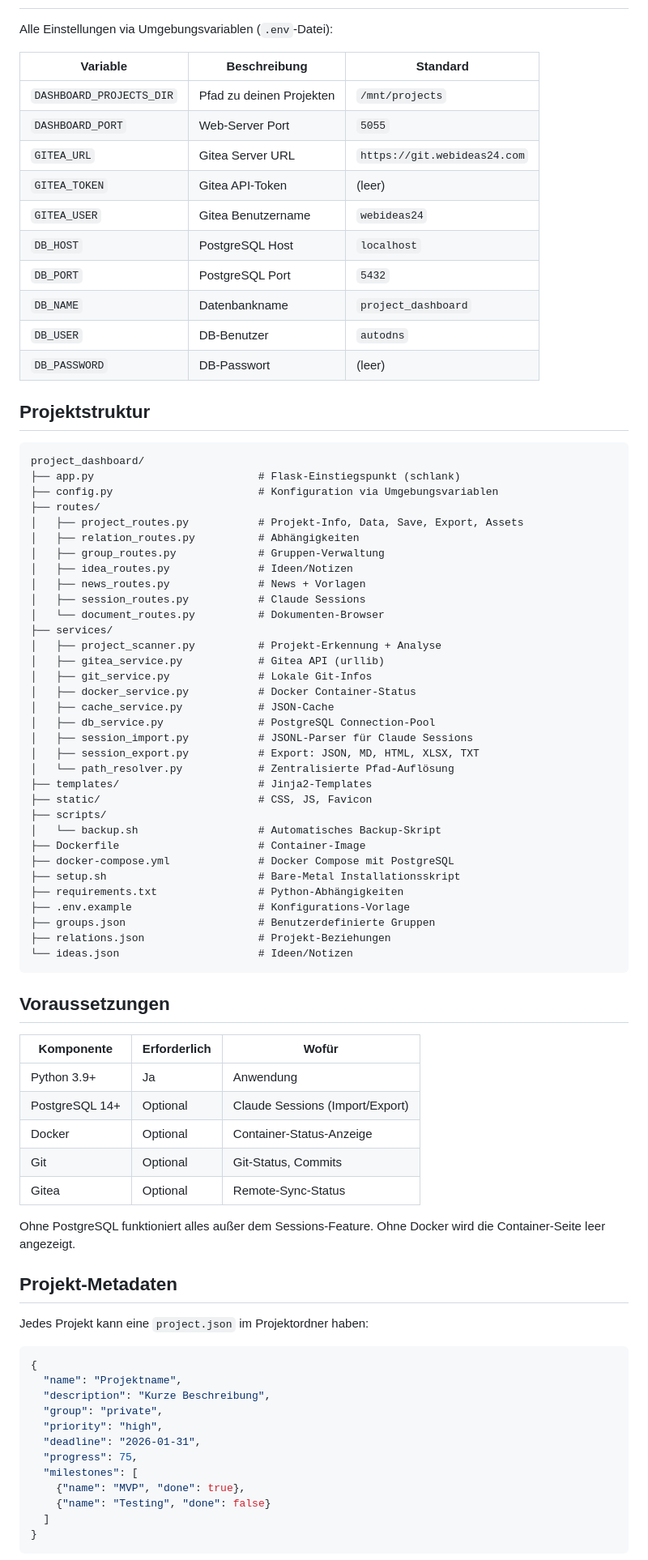
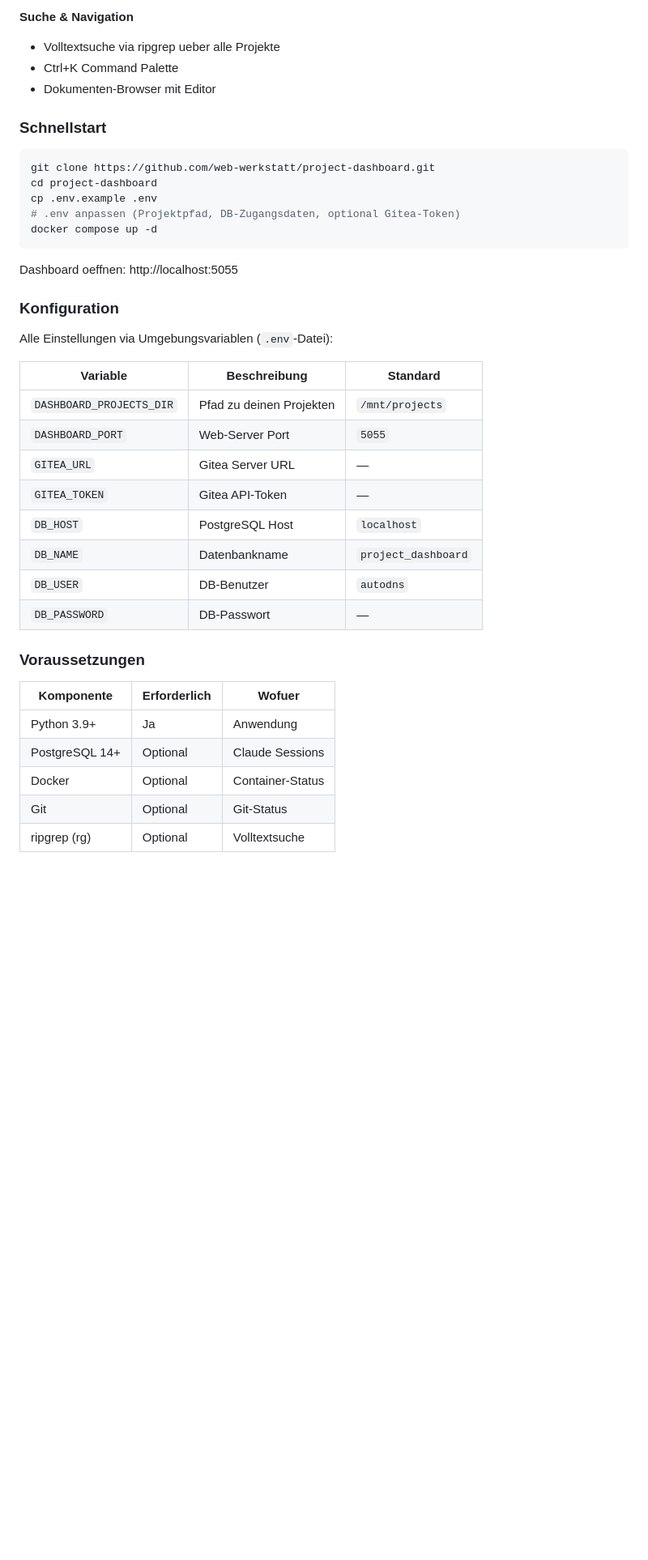
Before and after one commit to web-werkstatt/session-pilot, a Markdown page: README.md, the part around one of its changes. Shown at 81% size. Drawn GitHub-style; blank space fills up the shorter version.

````diff
--- a/README.md
+++ b/README.md
@@ -53,3 +256,21 @@ python3 app.py
+**Suche & Navigation**
+- Volltextsuche via ripgrep ueber alle Projekte
+- Ctrl+K Command Palette
+- Dokumenten-Browser mit Editor
+
+### Schnellstart
+
+```bash
+git clone https://github.com/web-werkstatt/project-dashboard.git
+cd project-dashboard
+cp .env.example .env
+# .env anpassen (Projektpfad, DB-Zugangsdaten, optional Gitea-Token)
+docker compose up -d
+```
+
+Dashboard oeffnen: http://localhost:5055
+
+### Konfiguration
 
 Alle Einstellungen via Umgebungsvariablen (`.env`-Datei):
 
@@ -57,82 +278,20 @@ Alle Einstellungen via Umgebungsvariablen (`.env`-Datei):
 |---|---|---|
 | `DASHBOARD_PROJECTS_DIR` | Pfad zu deinen Projekten | `/mnt/projects` |
 | `DASHBOARD_PORT` | Web-Server Port | `5055` |
-| `GITEA_URL` | Gitea Server URL | `https://git.webideas24.com` |
-| `GITEA_TOKEN` | Gitea API-Token | (leer) |
-| `GITEA_USER` | Gitea Benutzername | `webideas24` |
+| `GITEA_URL` | Gitea Server URL | — |
+| `GITEA_TOKEN` | Gitea API-Token | — |
 | `DB_HOST` | PostgreSQL Host | `localhost` |
-| `DB_PORT` | PostgreSQL Port | `5432` |
 | `DB_NAME` | Datenbankname | `project_dashboard` |
 | `DB_USER` | DB-Benutzer | `autodns` |
-| `DB_PASSWORD` | DB-Passwort | (leer) |
+| `DB_PASSWORD` | DB-Passwort | — |
 
-## Projektstruktur
+### Voraussetzungen
 
-```
-project_dashboard/
-├── app.py                          # Flask-Einstiegspunkt (schlank)
-├── config.py                       # Konfiguration via Umgebungsvariablen
-├── routes/
-│   ├── project_routes.py           # Projekt-Info, Data, Save, Export, Assets
-│   ├── relation_routes.py          # Abhängigkeiten
-│   ├── group_routes.py             # Gruppen-Verwaltung
-│   ├── idea_routes.py              # Ideen/Notizen
-│   ├── news_routes.py              # News + Vorlagen
-│   ├── session_routes.py           # Claude Sessions
-│   └── document_routes.py          # Dokumenten-Browser
-├── services/
-│   ├── project_scanner.py          # Projekt-Erkennung + Analyse
-│   ├── gitea_service.py            # Gitea API (urllib)
-│   ├── git_service.py              # Lokale Git-Infos
-│   ├── docker_service.py           # Docker Container-Status
-│   ├── cache_service.py            # JSON-Cache
-│   ├── db_service.py               # PostgreSQL Connection-Pool
-│   ├── session_import.py           # JSONL-Parser für Claude Sessions
-│   ├── session_export.py           # Export: JSON, MD, HTML, XLSX, TXT
-│   └── path_resolver.py            # Zentralisierte Pfad-Auflösung
-├── templates/                      # Jinja2-Templates
-├── static/                         # CSS, JS, Favicon
-├── scripts/
-│   └── backup.sh                   # Automatisches Backup-Skript
-├── Dockerfile                      # Container-Image
-├── docker-compose.yml              # Docker Compose mit PostgreSQL
-├── setup.sh                        # Bare-Metal Installationsskript
-├── requirements.txt                # Python-Abhängigkeiten
-├── .env.example                    # Konfigurations-Vorlage
-├── groups.json                     # Benutzerdefinierte Gruppen
-├── relations.json                  # Projekt-Beziehungen
-└── ideas.json                      # Ideen/Notizen
-```
-
-## Voraussetzungen
-
-| Komponente | Erforderlich | Wofür |
+| Komponente | Erforderlich | Wofuer |
 |---|---|---|
 | Python 3.9+ | Ja | Anwendung |
-| PostgreSQL 14+ | Optional | Claude Sessions (Import/Export) |
-| Docker | Optional | Container-Status-Anzeige |
-| Git | Optional | Git-Status, Commits |
-| Gitea | Optional | Remote-Sync-Status |
+| PostgreSQL 14+ | Optional | Claude Sessions |
+| Docker | Optional | Container-Status |
+| Git | Optional | Git-Status |
+| ripgrep (rg) | Optional | Volltextsuche |
 
-Ohne PostgreSQL funktioniert alles außer dem Sessions-Feature.
-Ohne Docker wird die Container-Seite leer angezeigt.
-
-## Projekt-Metadaten
-
-Jedes Projekt kann eine `project.json` im Projektordner haben:
-
-```json
-{
-  "name": "Projektname",
-  "description": "Kurze Beschreibung",
-  "group": "private",
-  "priority": "high",
-  "deadline": "2026-01-31",
-  "progress": 75,
-  "milestones": [
-    {"name": "MVP", "done": true},
-    {"name": "Testing", "done": false}
-  ]
-}
-```
-
````
Also changed, not shown: other parts of README.md (+231 -75 lines).
